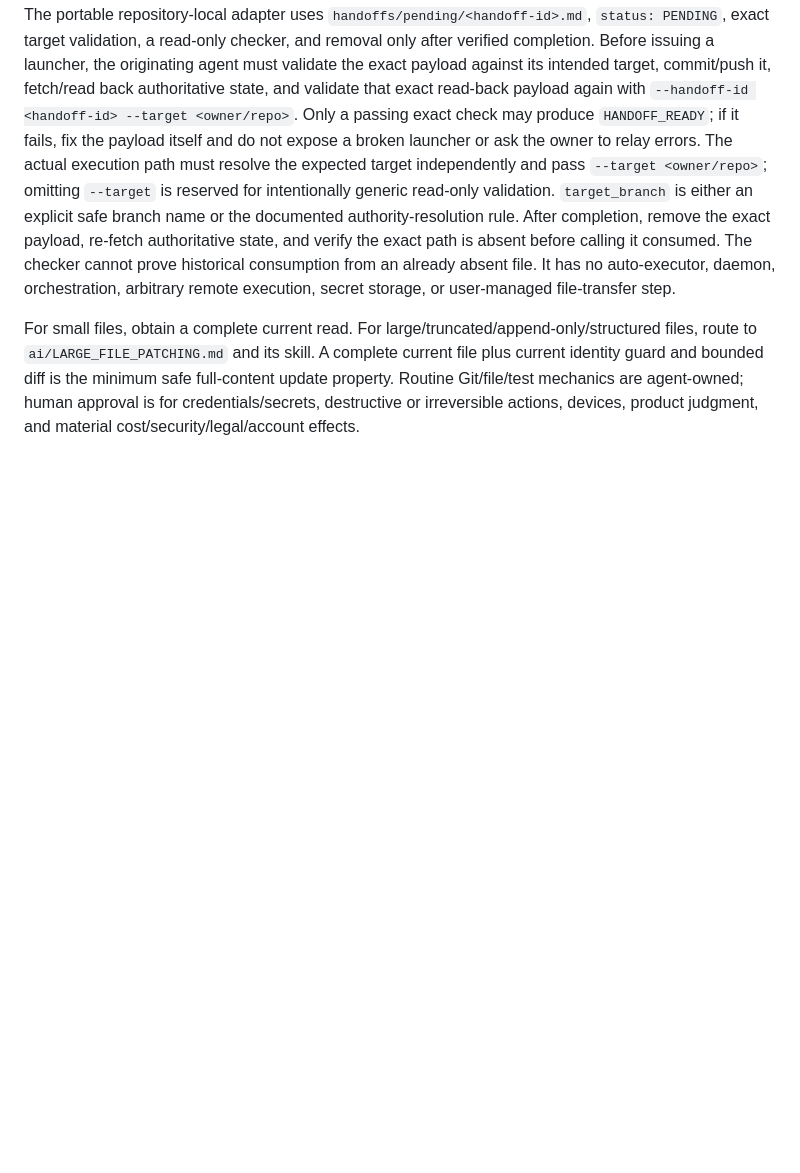
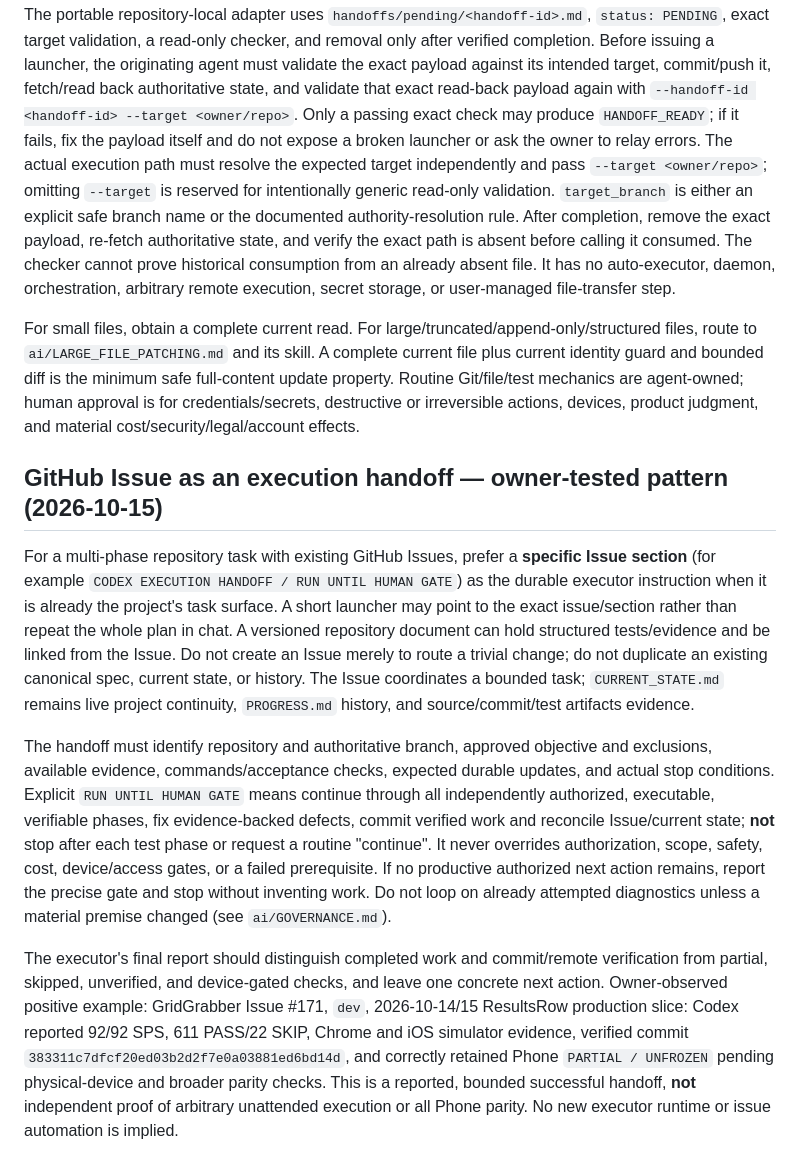
Before and after one commit to jaabster-dev/u-gas, a Markdown page: ai/GITHUB_WORKFLOW.md, the part around the change. Drawn GitHub-style; blank space fills up the shorter version.

Commit message:
workflow: adopt issue-linked run-until-human-gate handoffs from GridGrabber dogfood

```diff
--- a/ai/GITHUB_WORKFLOW.md
+++ b/ai/GITHUB_WORKFLOW.md
@@ -65,3 +65,11 @@ Use the normal compact one-copy path when the complete payload is short, unstruc
 The portable repository-local adapter uses `handoffs/pending/<handoff-id>.md`, `status: PENDING`, exact target validation, a read-only checker, and removal only after verified completion. Before issuing a launcher, the originating agent must validate the exact payload against its intended target, commit/push it, fetch/read back authoritative state, and validate that exact read-back payload again with `--handoff-id <handoff-id> --target <owner/repo>`. Only a passing exact check may produce `HANDOFF_READY`; if it fails, fix the payload itself and do not expose a broken launcher or ask the owner to relay errors. The actual execution path must resolve the expected target independently and pass `--target <owner/repo>`; omitting `--target` is reserved for intentionally generic read-only validation. `target_branch` is either an explicit safe branch name or the documented authority-resolution rule. After completion, remove the exact payload, re-fetch authoritative state, and verify the exact path is absent before calling it consumed. The checker cannot prove historical consumption from an already absent file. It has no auto-executor, daemon, orchestration, arbitrary remote execution, secret storage, or user-managed file-transfer step.
 
 For small files, obtain a complete current read. For large/truncated/append-only/structured files, route to `ai/LARGE_FILE_PATCHING.md` and its skill. A complete current file plus current identity guard and bounded diff is the minimum safe full-content update property. Routine Git/file/test mechanics are agent-owned; human approval is for credentials/secrets, destructive or irreversible actions, devices, product judgment, and material cost/security/legal/account effects.
+
+## GitHub Issue as an execution handoff — owner-tested pattern (2026-10-15)
+
+For a multi-phase repository task with existing GitHub Issues, prefer a **specific Issue section** (for example `CODEX EXECUTION HANDOFF / RUN UNTIL HUMAN GATE`) as the durable executor instruction when it is already the project's task surface. A short launcher may point to the exact issue/section rather than repeat the whole plan in chat. A versioned repository document can hold structured tests/evidence and be linked from the Issue. Do not create an Issue merely to route a trivial change; do not duplicate an existing canonical spec, current state, or history. The Issue coordinates a bounded task; `CURRENT_STATE.md` remains live project continuity, `PROGRESS.md` history, and source/commit/test artifacts evidence.
+
+The handoff must identify repository and authoritative branch, approved objective and exclusions, available evidence, commands/acceptance checks, expected durable updates, and actual stop conditions. Explicit `RUN UNTIL HUMAN GATE` means continue through all independently authorized, executable, verifiable phases, fix evidence-backed defects, commit verified work and reconcile Issue/current state; **not** stop after each test phase or request a routine "continue". It never overrides authorization, scope, safety, cost, device/access gates, or a failed prerequisite. If no productive authorized next action remains, report the precise gate and stop without inventing work. Do not loop on already attempted diagnostics unless a material premise changed (see `ai/GOVERNANCE.md`).
+
+The executor's final report should distinguish completed work and commit/remote verification from partial, skipped, unverified, and device-gated checks, and leave one concrete next action. Owner-observed positive example: GridGrabber Issue #171, `dev`, 2026-10-14/15 ResultsRow production slice: Codex reported 92/92 SPS, 611 PASS/22 SKIP, Chrome and iOS simulator evidence, verified commit `383311c7dfcf20ed03b2d2f7e0a03881ed6bd14d`, and correctly retained Phone `PARTIAL / UNFROZEN` pending physical-device and broader parity checks. This is a reported, bounded successful handoff, **not** independent proof of arbitrary unattended execution or all Phone parity. No new executor runtime or issue automation is implied.
```
